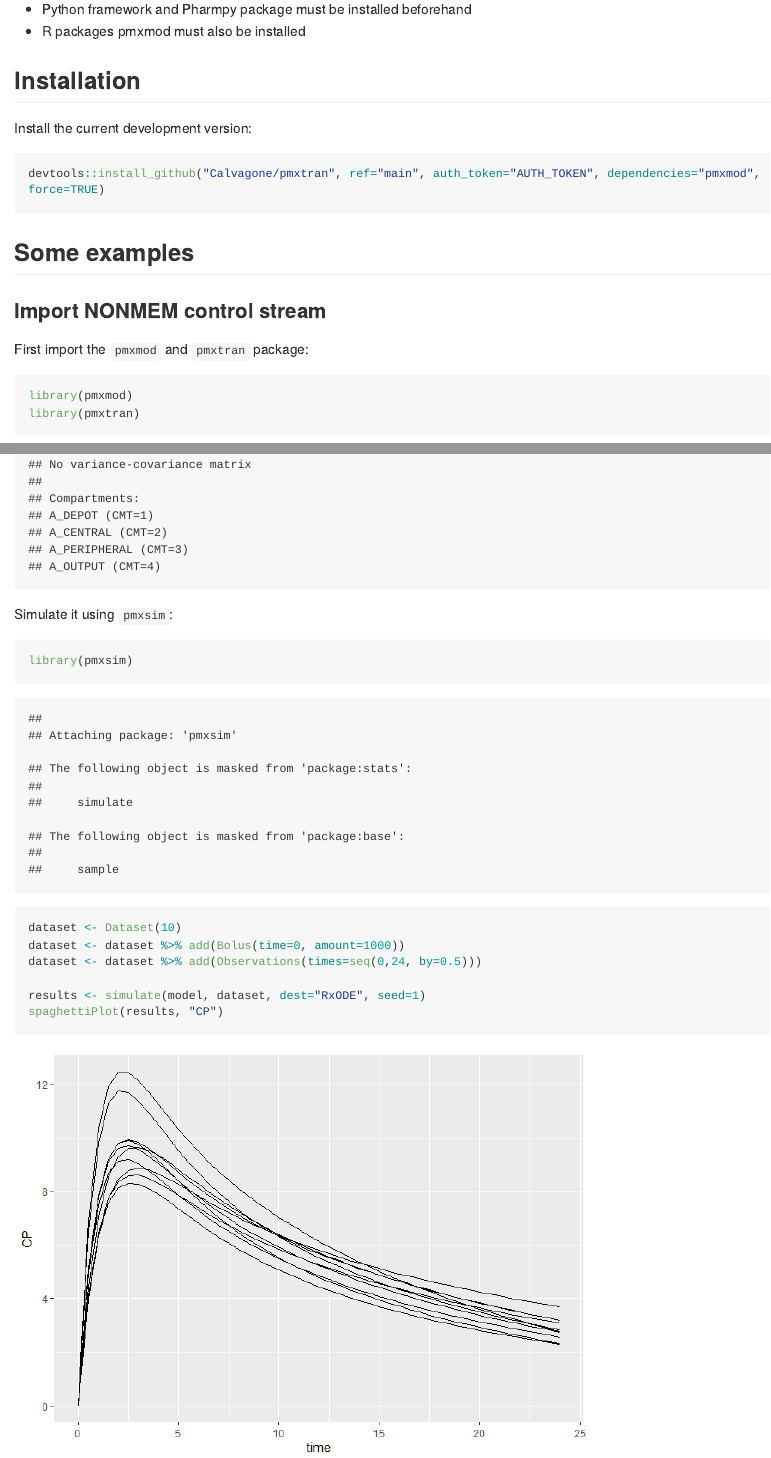
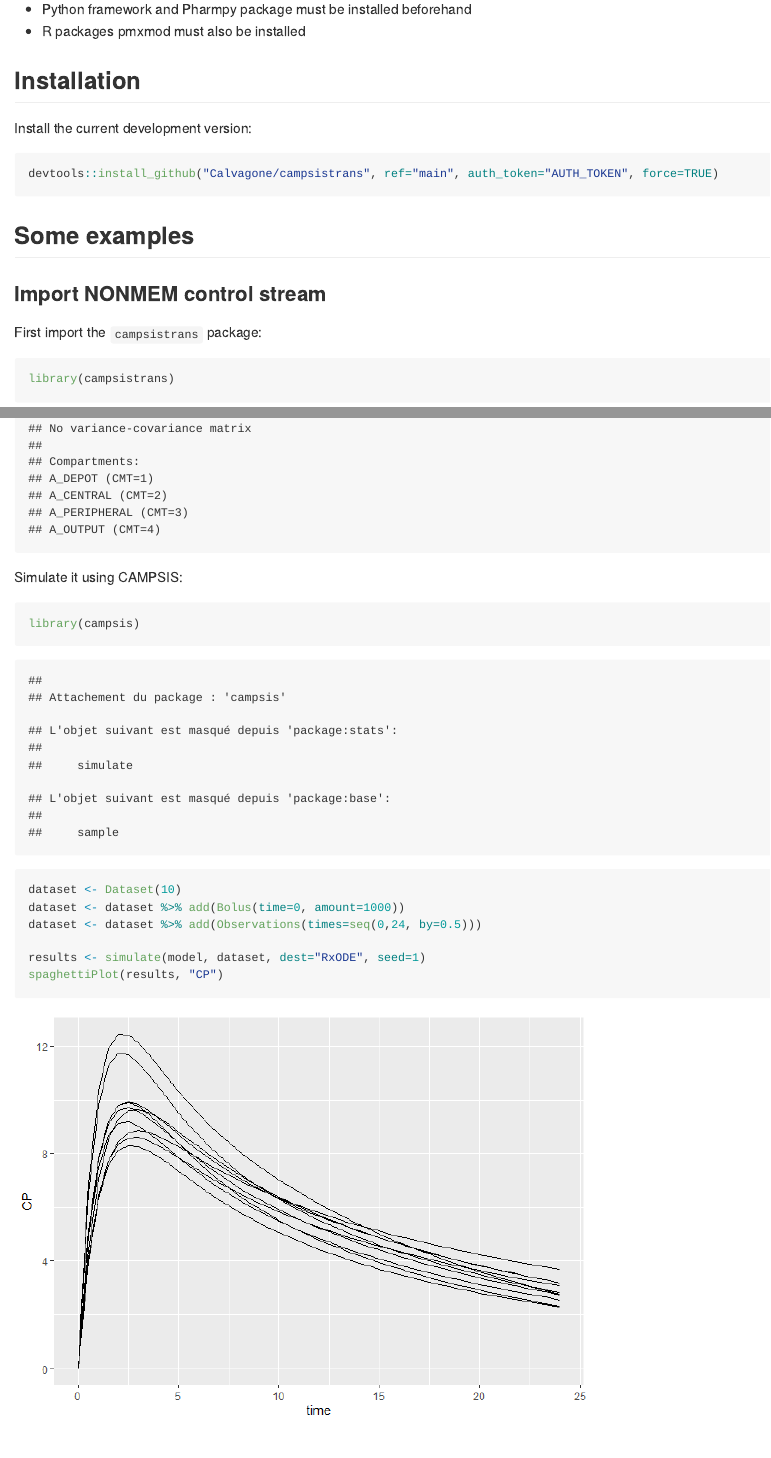
Before and after one commit to Calvagone/campsistrans, an R Markdown document (README.Rmd): the page in a window 1100 px wide, from 220 px down, and a second part further down, joined at a grey line. The pictures show the output file README.md that the author committed with the source, drawn offline in the style of GitHub; long lines of code are wrapped.

Commit message:
#4 Fix README.

````diff
--- a/README.Rmd
+++ b/README.Rmd
@@ -1,5 +1,5 @@
 ---
-pagetitle: "pmxtran"
+pagetitle: "campsistrans"
 date: ""
 author: ""
 output: github_document
@@ -17,18 +17,17 @@ A library dedicate to drug model conversion in pharmacometrics.
 Install the current development version:
 
 ```{r, eval=FALSE}
-devtools::install_github("Calvagone/pmxtran", ref="main", auth_token="AUTH_TOKEN", dependencies="pmxmod", force=TRUE)
+devtools::install_github("Calvagone/campsistrans", ref="main", auth_token="AUTH_TOKEN", force=TRUE)
 ```
 
 ## Some examples
 
 ### Import NONMEM control stream
 
-First import the `pmxmod` and `pmxtran` package:
+First import the `campsistrans` package:
 
 ```{r, message=FALSE}
-library(pmxmod)
-library(pmxtran)
+library(campsistrans)
 ```
 
 Let's have a quick look at the NONMEM control stream we're going to import:
@@ -60,10 +59,10 @@ model <- pmxtran %>% export(dest="pmxmod")
 show(model)
 ```
 
-Simulate it using `pmxsim`:
+Simulate it using CAMPSIS:
 
 ```{r}
-library(pmxsim)
+library(campsis)
 dataset <- Dataset(10)
 dataset <- dataset %>% add(Bolus(time=0, amount=1000))
 dataset <- dataset %>% add(Observations(times=seq(0,24, by=0.5)))
````
Also changed, not shown: README.md.
